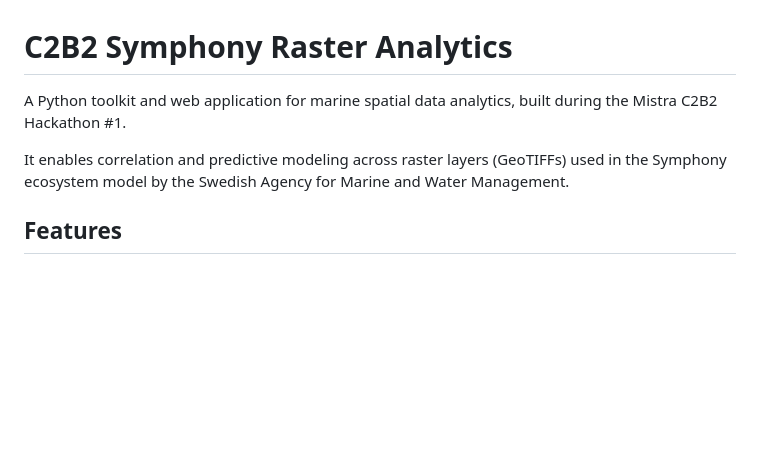
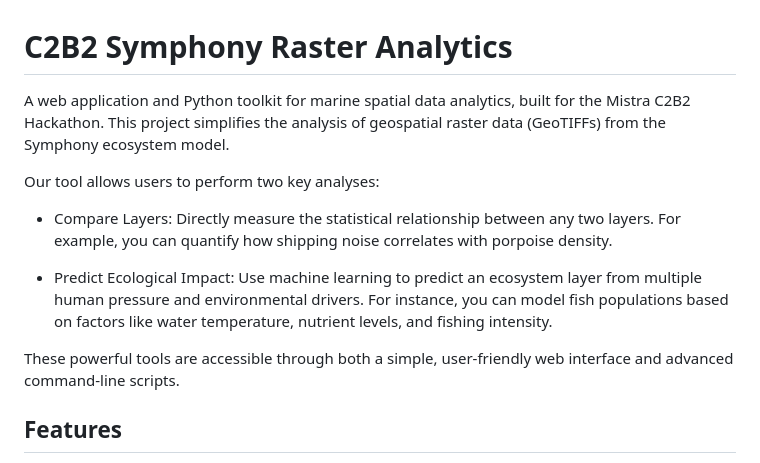
Before and after one commit to SuyashMullick/layer-correlation-symphony, a Markdown page: README.md, the part around the change. GitHub-like rendering; blank space fills up the shorter version.

Commit message:
Info added to README

```diff
--- a/README.md
+++ b/README.md
@@ -1,9 +1,14 @@
 # C2B2 Symphony Raster Analytics
 
-A Python toolkit and web application for marine spatial data analytics, built during the Mistra C2B2 Hackathon #1.
+A web application and Python toolkit for marine spatial data analytics, built for the Mistra C2B2 Hackathon. This project simplifies the analysis of geospatial raster data (GeoTIFFs) from the Symphony ecosystem model.
 
-It enables correlation and predictive modeling across raster layers (GeoTIFFs) used in the Symphony ecosystem model by the Swedish Agency for Marine and Water Management.
+Our tool allows users to perform two key analyses:
 
+- Compare Layers: Directly measure the statistical relationship between any two layers. For example, you can quantify how shipping noise correlates with porpoise density.
+
+- Predict Ecological Impact: Use machine learning to predict an ecosystem layer from multiple human pressure and environmental drivers. For instance, you can model fish populations based on factors like water temperature, nutrient levels, and fishing intensity.
+
+These powerful tools are accessible through both a simple, user-friendly web interface and advanced command-line scripts.
 ## Features
 
 - **Web Application**: A user-friendly web interface to run "Compare" and "Predict" analyses without using the command line.
```
